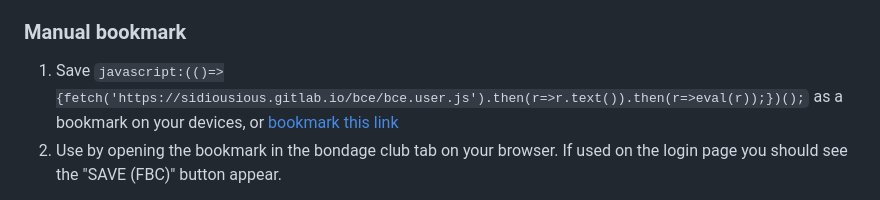
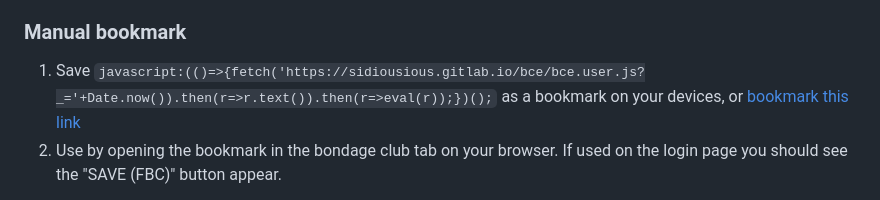
Before and after one commit to bananarama92/FBC-fork, a Markdown page: _INDEX.md, the part around the change. GitHub-like rendering.

Commit message:
add cache bust to bookmark

```diff
--- a/_INDEX.md
+++ b/_INDEX.md
@@ -24,7 +24,7 @@ Then login and go to the preferences screen and click onto "FBC Settings" to ena
 
 ### Manual bookmark
 
-1. Save `javascript:(()=>{fetch('https://sidiousious.gitlab.io/bce/bce.user.js').then(r=>r.text()).then(r=>eval(r));})();` as a bookmark on your devices, or [bookmark this link][bookmarklet]
+1. Save `javascript:(()=>{fetch('https://sidiousious.gitlab.io/bce/bce.user.js?_='+Date.now()).then(r=>r.text()).then(r=>eval(r));})();` as a bookmark on your devices, or [bookmark this link][bookmarklet]
 1. Use by opening the bookmark in the bondage club tab on your browser. If used on the login page you should see the "SAVE (FBC)" button appear.
 
 - Desktop: use from your bookmarks menu
```
